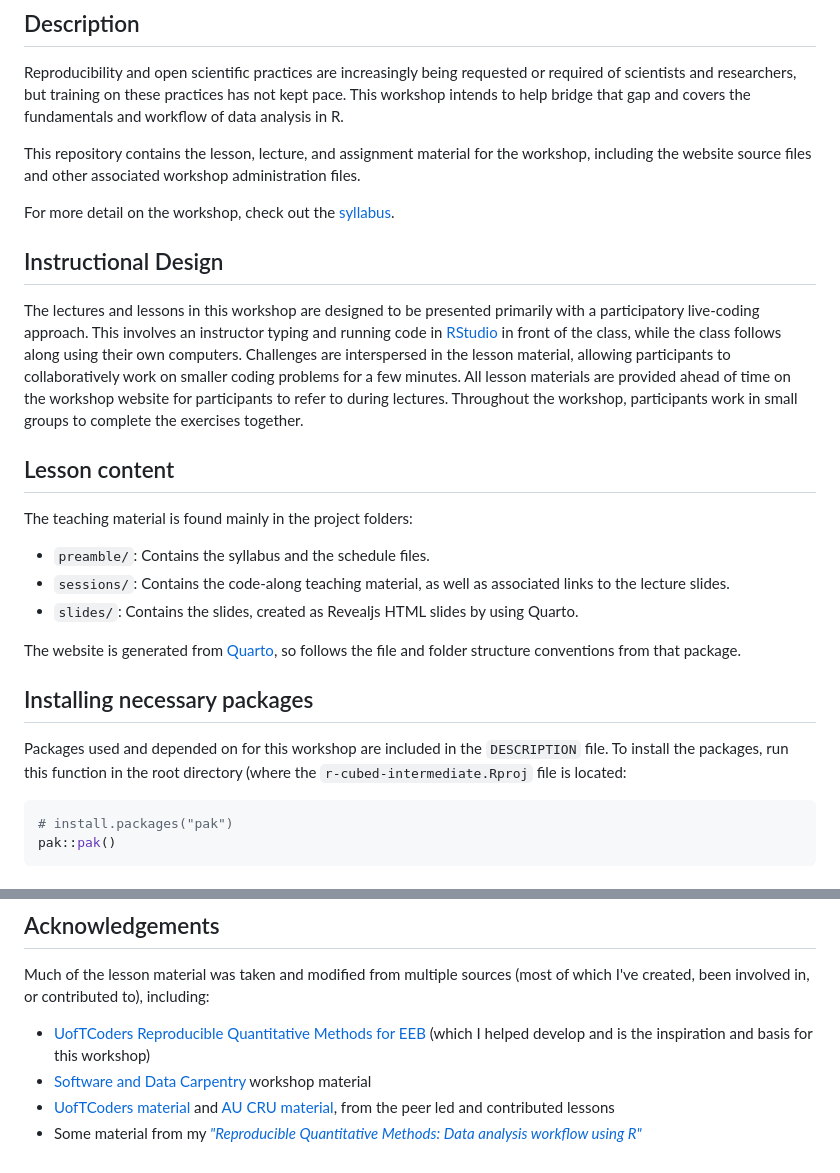
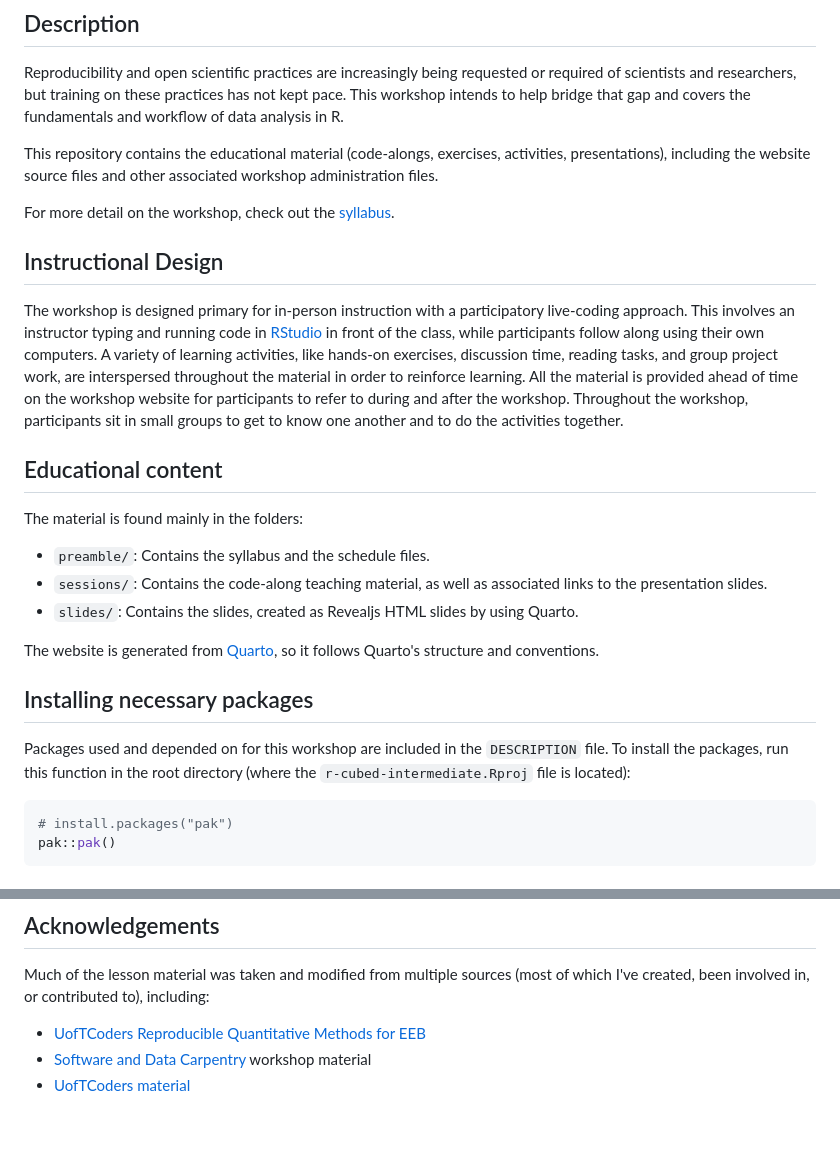
Before and after one commit to rostools/r-cubed-intermediate, a Markdown page: README.md, 2 parts joined by grey strips. Rendered like a GitHub page; blank space fills up the shorter version.

Commit message:
refactor: :recycle: review and revise README (#119)
## Description

Closes #117

## Checklist

- [x] Formatted Markdown

````diff
--- a/README.md
+++ b/README.md
@@ -11,44 +11,45 @@ requested or required of scientists and researchers, but training on
 these practices has not kept pace. This workshop intends to help bridge
 that gap and covers the fundamentals and workflow of data analysis in R.
 
-This repository contains the lesson, lecture, and assignment material
-for the workshop, including the website source files and other associated
-workshop administration files.
+This repository contains the educational material (code-alongs,
+exercises, activities, presentations), including the website source
+files and other associated workshop administration files.
 
 For more detail on the workshop, check out the
 [syllabus](https://r-cubed-intermediate.rostools.org/preamble/syllabus.html).
 
 ## Instructional Design
 
-The lectures and lessons in this workshop are designed to be presented
-primarily with a participatory live-coding approach. This involves an
-instructor typing and running code in
-[RStudio](https://www.rstudio.com/) in front of the class, while the
-class follows along using their own computers. Challenges are
-interspersed in the lesson material, allowing participants to
-collaboratively work on smaller coding problems for a few minutes. All
-lesson materials are provided ahead of time on the workshop website for
-participants to refer to during lectures. Throughout the workshop,
-participants work in small groups to complete the exercises together.
+The workshop is designed primary for in-person instruction with a
+participatory live-coding approach. This involves an instructor typing
+and running code in [RStudio](https://www.rstudio.com/) in front of the
+class, while participants follow along using their own computers. A
+variety of learning activities, like hands-on exercises, discussion
+time, reading tasks, and group project work, are interspersed throughout
+the material in order to reinforce learning. All the material is
+provided ahead of time on the workshop website for participants to refer
+to during and after the workshop. Throughout the workshop, participants
+sit in small groups to get to know one another and to do the activities
+together.
 
-## Lesson content
+## Educational content
 
-The teaching material is found mainly in the project folders:
+The material is found mainly in the folders:
 
 -   `preamble/`: Contains the syllabus and the schedule files.
 -   `sessions/`: Contains the code-along teaching material, as well as
-    associated links to the lecture slides.
+    associated links to the presentation slides.
 -   `slides/`: Contains the slides, created as Revealjs HTML slides by
     using Quarto.
 
-The website is generated from [Quarto](https://quarto.org), so follows
-the file and folder structure conventions from that package.
+The website is generated from [Quarto](https://quarto.org), so it
+follows Quarto's structure and conventions.
 
 ## Installing necessary packages
 
 Packages used and depended on for this workshop are included in the
 `DESCRIPTION` file. To install the packages, run this function in the
-root directory (where the `r-cubed-intermediate.Rproj` file is located:
+root directory (where the `r-cubed-intermediate.Rproj` file is located):
 
 ``` r
 # install.packages("pak")
@@ -70,13 +71,8 @@ Much of the lesson material was taken and modified from multiple sources
 including:
 
 -   [UofTCoders Reproducible Quantitative Methods for
-    EEB](https://uoftcoders.github.io/rcourse/) (which I helped develop
-    and is the inspiration and basis for this workshop)
+    EEB](https://uoftcoders.github.io/rcourse/)
 -   [Software and Data Carpentry](https://carpentries.org/) workshop
     material
 -   [UofTCoders
-    material](https://uoftcoders.github.io/studyGroup/lessons/) and [AU
-    CRU material](https://au-cru.github.io/site/material/), from the
-    peer led and contributed lessons
--   Some material from my [*"Reproducible Quantitative Methods: Data
-    analysis workflow using R"*](https://v1--dda-rcourse.netlify.com/)
+    material](https://uoftcoders.github.io/studyGroup/lessons/)
````
